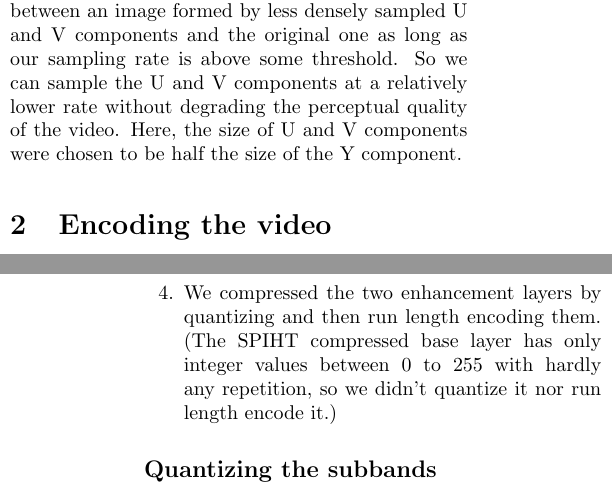
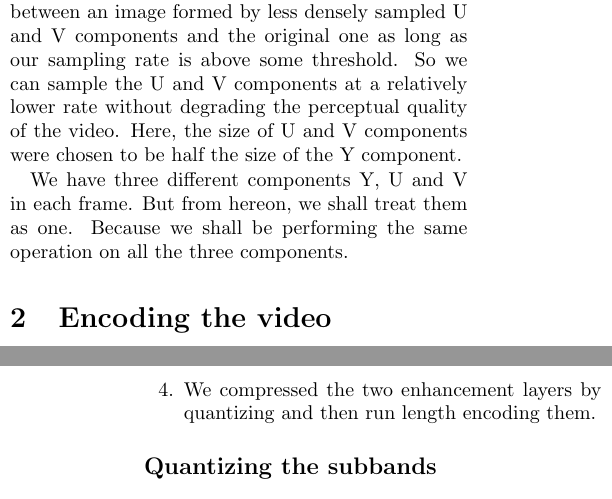
Before and after one commit to swrangsar/svcAppAssignmentReport, a LaTeX paper (svcReport/svcReport.tex): two parts of the columns of pages 1 and 2 of 3, joined at a grey line, cut so that both start at the same text. Compiled offline with pdfLaTeX.

Commit message:
mos830final

```diff
--- a/svcReport/svcReport.tex
+++ b/svcReport/svcReport.tex
@@ -23,15 +22,18 @@ In this experiment, we decided to use \emph{three} different spatial resolutions
 
 The YUV format is known to be more efficient than RGB. We used YUV format for our video frames. Every frame has a Y, U and V component. The Y stands for the \emph{luminance} (perceptual brightness) component and U and V are the \emph{chrominance} (color) components.  The human eye is more sensitive to the luminance component Y than the chrominance components U and V. It cannot perceive the difference between an image formed by less densely sampled U and V components and the original one as long as our sampling rate is above some threshold. So we can sample the U and V components at a relatively lower rate without degrading the perceptual quality of the video. Here, the size of U and V components were chosen to be half the size of the Y component.
 
+We have three different components Y, U and V in each frame. But from hereon, we shall treat them as one. Because we shall be performing the same operation on all the three components.
+
 \section{Encoding the video}
 
 At first, we reshaped every frame of the video into a $2^N * 2^N$ square frame where $N$ was chosen such that $2^N$ lies somewhere close to the greater of the two dimensions of the original frame.
+
 Then we did the following to each frame:
 \begin{enumerate}
     \item We did a 2-level 2D wavelet decomposition to get the subbands $A2$, $H2$, $V2$, $D2$, $H1$, $V1$ and $D1$.
     \item The approximation subband, $A2$, is our base layer. $H2$, $V2$ and $D2$ form our first enhancement layer. The second enhancement layer is made up of $H1$, $V1$ and $D1$.
     \item We compressed the base layer using the Set Partitioning in Hierarchial Trees (SPIHT) algorithm\cite{amirSaid1996}.
-    \item We compressed the two enhancement layers by quantizing and then run length encoding them. (The SPIHT compressed base layer has only integer values between 0 to 255 with hardly any repetition, so we didn't quantize it nor run length encode it.)
+    \item We compressed the two enhancement layers by quantizing and then run length encoding them.
 \end{enumerate}
 
 \subsection*{Quantizing the subbands}
```
Also changed, not shown: svcReport/svcReport.pdf, svcReport/svcReport.tex (3 more changed lines), 3 other files.
